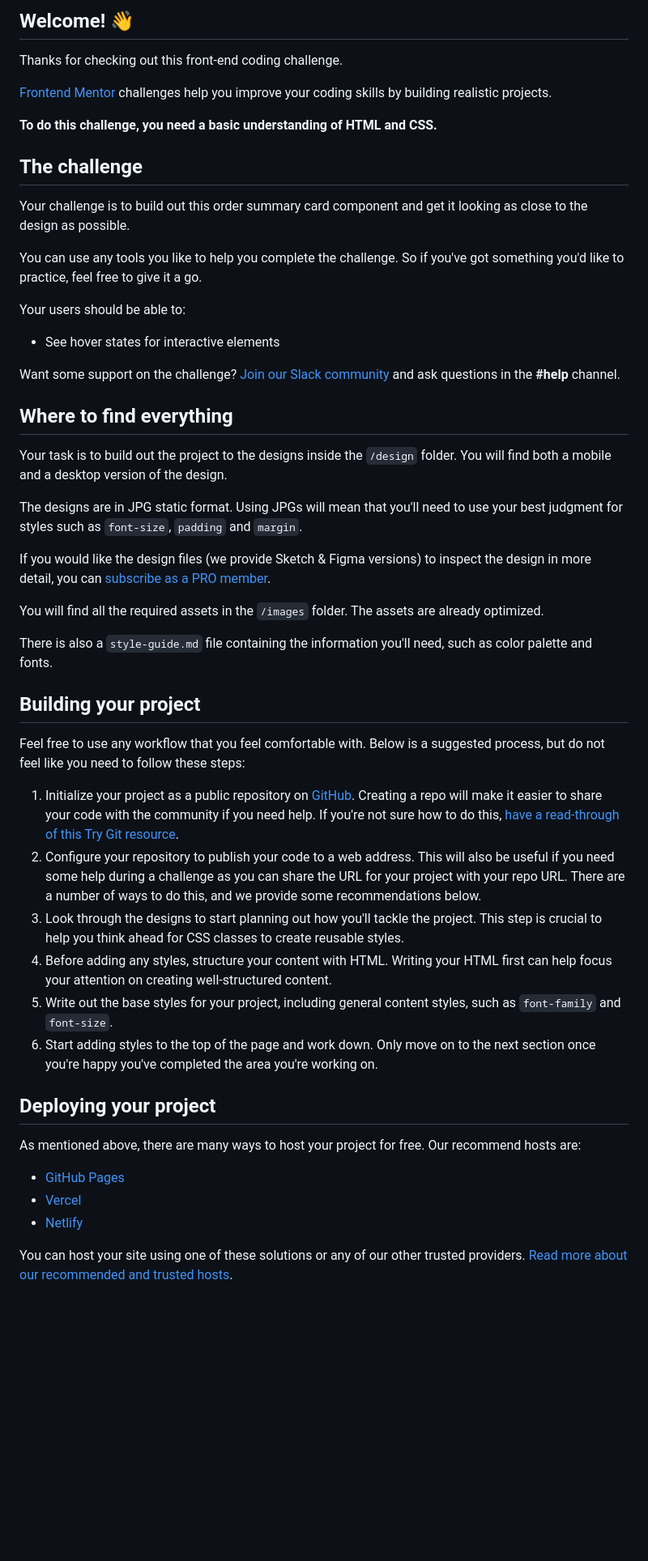
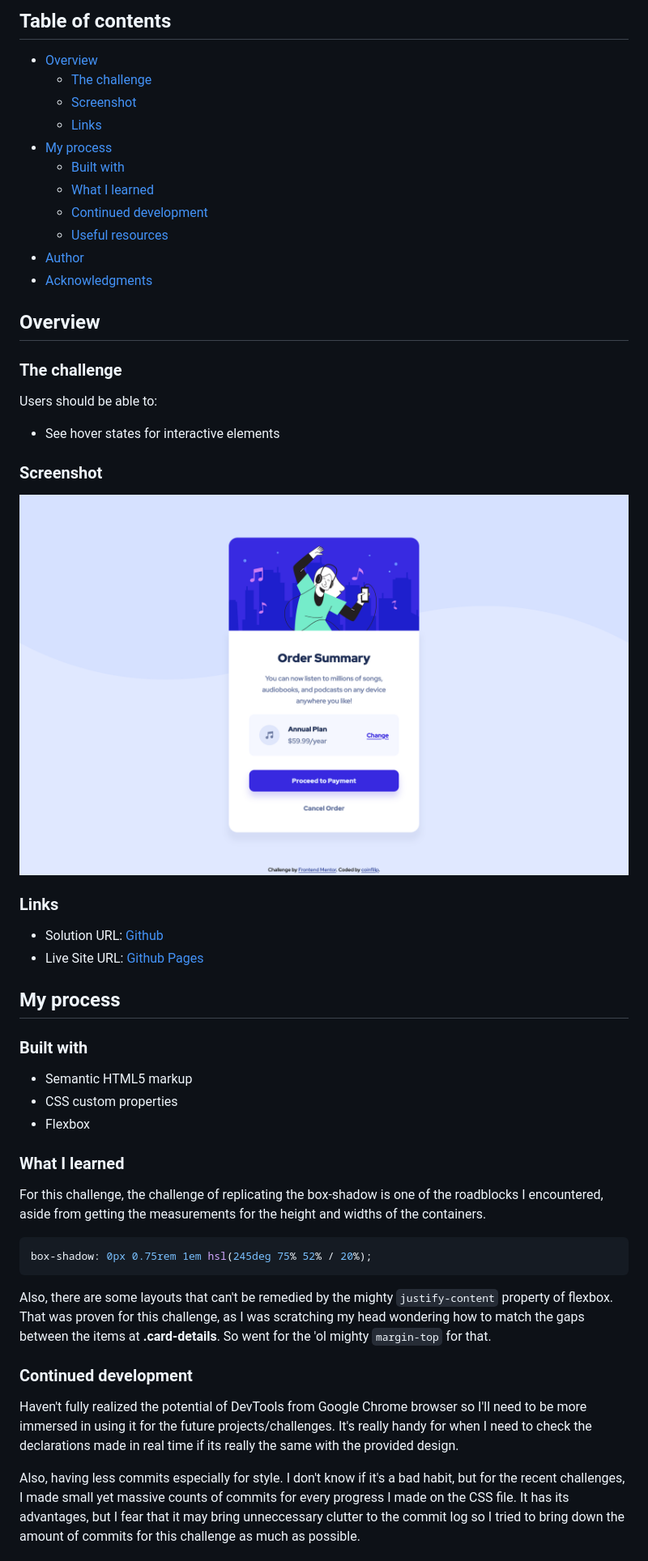
Before and after one commit to coinfilip/frontend-mentor, a Markdown page: order-summary-component-main/README.md, the part around the change printed below. Shown: that part at 81% size. Drawn GitHub-style; pictures changed too: order-summary-component-main/Screenshot.png (added); blank space fills up the shorter version.

````diff
--- a/order-summary-component-main/README.md
+++ b/order-summary-component-main/README.md
@@ -4,54 +4,56 @@
 
-## Welcome! 👋
+## Table of contents
 
-Thanks for checking out this front-end coding challenge.
+- [Overview](#overview)
+  - [The challenge](#the-challenge)
+  - [Screenshot](#screenshot)
+  - [Links](#links)
+- [My process](#my-process)
+  - [Built with](#built-with)
+  - [What I learned](#what-i-learned)
+  - [Continued development](#continued-development)
+  - [Useful resources](#useful-resources)
+- [Author](#author)
+- [Acknowledgments](#acknowledgments)
 
-[Frontend Mentor](https://www.frontendmentor.io) challenges help you improve your coding skills by building realistic projects.
+## Overview
 
-**To do this challenge, you need a basic understanding of HTML and CSS.**
+### The challenge
 
-## The challenge
-
-Your challenge is to build out this order summary card component and get it looking as close to the design as possible.
-
-You can use any tools you like to help you complete the challenge. So if you've got something you'd like to practice, feel free to give it a go.
-
-Your users should be able to:
+Users should be able to:
 
 - See hover states for interactive elements
 
-Want some support on the challenge? [Join our Slack community](https://www.frontendmentor.io/slack) and ask questions in the **#help** channel.
+### Screenshot
 
-## Where to find everything
+![](./Screenshot.png)
 
-Your task is to build out the project to the designs inside the `/design` folder. You will find both a mobile and a desktop version of the design.
+### Links
 
-The designs are in JPG static format. Using JPGs will mean that you'll need to use your best judgment for styles such as `font-size`, `padding` and `margin`.
+- Solution URL: [Github](https://github.com/coinfilip/frontend-mentor/tree/main/order-summary-component-main)
+- Live Site URL: [Github Pages](https://coinfilip.github.io/frontend-mentor/order-summary-component-main/)
 
-If you would like the design files (we provide Sketch & Figma versions) to inspect the design in more detail, you can [subscribe as a PRO member](https://www.frontendmentor.io/pro).
+## My process
 
-You will find all the required assets in the `/images` folder. The assets are already optimized.
+### Built with
 
-There is also a `style-guide.md` file containing the information you'll need, such as color palette and fonts.
+- Semantic HTML5 markup
+- CSS custom properties
+- Flexbox
 
-## Building your project
+### What I learned
 
-Feel free to use any workflow that you feel comfortable with. Below is a suggested process, but do not feel like you need to follow these steps:
+For this challenge, the challenge of replicating the box-shadow is one of the roadblocks I encountered, aside from getting the measurements for the height and widths of the containers.
 
-1. Initialize your project as a public repository on [GitHub](https://github.com/). Creating a repo will make it easier to share your code with the community if you need help. If you're not sure how to do this, [have a read-through of this Try Git resource](https://try.github.io/).
-2. Configure your repository to publish your code to a web address. This will also be useful if you need some help during a challenge as you can share the URL for your project with your repo URL. There are a number of ways to do this, and we provide some recommendations below.
-3. Look through the designs to start planning out how you'll tackle the project. This step is crucial to help you think ahead for CSS classes to create reusable styles.
-4. Before adding any styles, structure your content with HTML. Writing your HTML first can help focus your attention on creating well-structured content.
-5. Write out the base styles for your project, including general content styles, such as `font-family` and `font-size`.
-6. Start adding styles to the top of the page and work down. Only move on to the next section once you're happy you've completed the area you're working on.
+```css
+box-shadow: 0px 0.75rem 1em hsl(245deg 75% 52% / 20%);
+```
 
-## Deploying your project
+Also, there are some layouts that can't be remedied by the mighty ```justify-content``` property of flexbox. That was proven for this challenge, as I was scratching my head wondering how to match the gaps between the items at **.card-details**. So went for the 'ol mighty ```margin-top``` for that.
 
-As mentioned above, there are many ways to host your project for free. Our recommend hosts are:
+### Continued development
 
-- [GitHub Pages](https://pages.github.com/)
-- [Vercel](https://vercel.com/)
-- [Netlify](https://www.netlify.com/)
+Haven't fully realized the potential of DevTools from Google Chrome browser so I'll need to be more immersed in using it for the future projects/challenges. It's really handy for when I need to check the declarations made in real time if its really the same with the provided design.
 
-You can host your site using one of these solutions or any of our other trusted providers. [Read more about our recommended and trusted hosts](https://medium.com/frontend-mentor/frontend-mentor-trusted-hosting-providers-bf000dfebe).
+Also, having less commits especially for style. I don't know if it's a bad habit, but for the recent challenges, I made small yet massive counts of commits for every progress I made on the CSS file. It has its advantages, but I fear that it may bring unneccessary clutter to the commit log so I tried to bring down the amount of commits for this challenge as much as possible.
 
````
Also changed, not shown: other parts of order-summary-component-main/README.md (+12 -31 lines), order-summary-component-main/README-template.md (deleted, +0 -110 lines).
